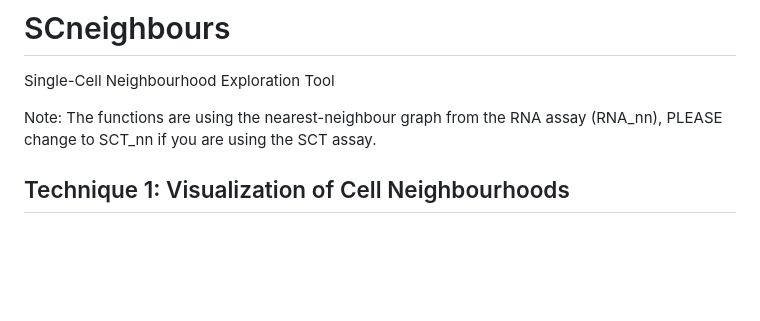
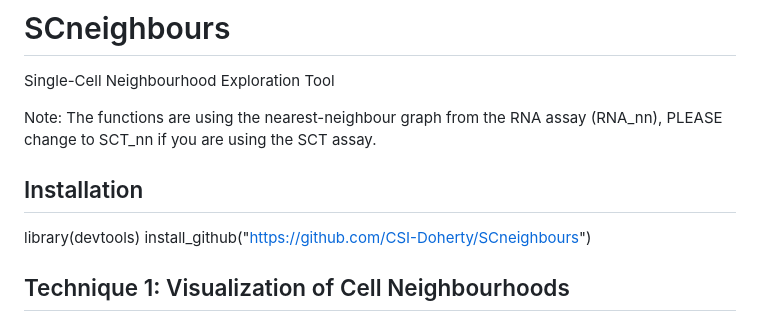
Before and after one commit to CSI-Doherty/SCneighbours, a Markdown page: README.md, the part around the change. GitHub-like rendering; blank space fills up the shorter version.

Commit message:
add installation

```diff
--- a/README.md
+++ b/README.md
@@ -2,6 +2,11 @@
 Single-Cell Neighbourhood Exploration Tool
 
 Note: The functions are using the nearest-neighbour graph from the RNA assay (RNA_nn), PLEASE change to SCT_nn if you are using the SCT assay.
+
+## Installation
+
+library(devtools)
+install_github("https://github.com/CSI-Doherty/SCneighbours")
 
 ## Technique 1: Visualization of Cell Neighbourhoods
 
```
